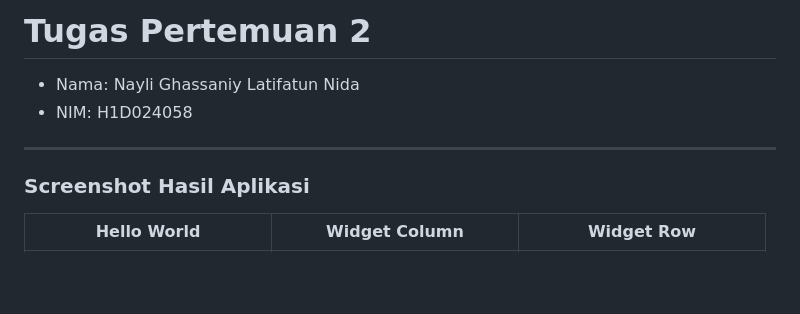
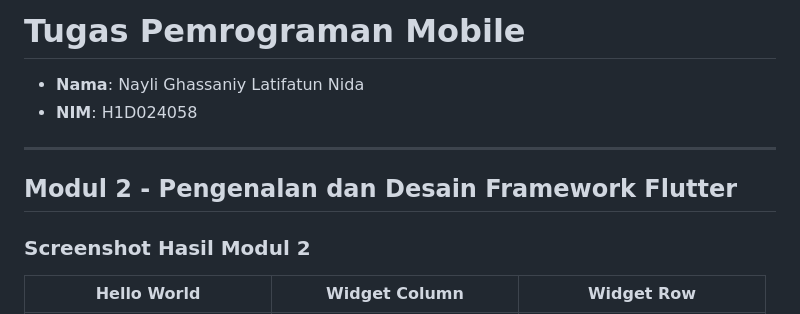
Before and after one commit to naylighassaniy/H1D024058_PrakFlutter, a Markdown page: README.md, the part around one of its changes. Rendered like a GitHub page; blank space fills up the shorter version.

Commit message:
Tugas Pertemuan 3

```diff
--- a/README.md
+++ b/README.md
@@ -1,11 +1,13 @@
-# Tugas Pertemuan 2
+# Tugas Pemrograman Mobile
 
-- Nama: Nayli Ghassaniy Latifatun Nida
-- NIM: H1D024058
+- **Nama**: Nayli Ghassaniy Latifatun Nida
+- **NIM**: H1D024058
 
 ---
 
-### Screenshot Hasil Aplikasi
+## Modul 2 - Pengenalan dan Desain Framework Flutter
+
+### Screenshot Hasil Modul 2
 
 | Hello World | Widget Column | Widget Row |
 | :---: | :---: | :---: |
```
Also changed, not shown: other parts of README.md (+14 -0 lines), screenshots/about.png (added), screenshots/alert_login.png (added), screenshots/home.png (added), screenshots/login.png (added), screenshots/sidemenu.png (added), 11 other files.
